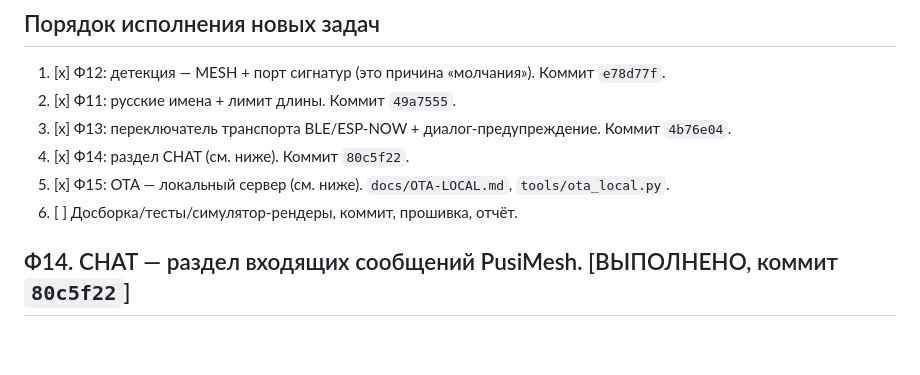
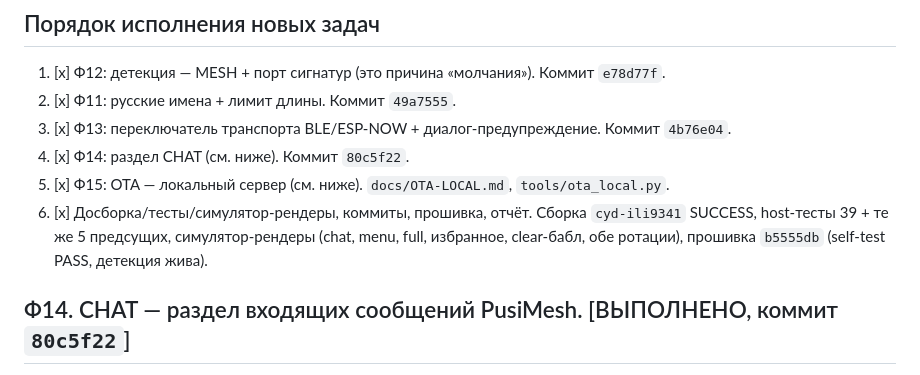
Before and after one commit to pusi-os/PotSquad, a Markdown page: docs/PUSIMESH-REFACTOR-PLAN.md, the part around the change. GitHub-like rendering; blank space fills up the shorter version.

Commit message:
plan: Ф14 and Ф15 are done, and the phase list closes

```diff
--- a/docs/PUSIMESH-REFACTOR-PLAN.md
+++ b/docs/PUSIMESH-REFACTOR-PLAN.md
@@ -218,7 +218,10 @@ Compixii и BroWatch (единый словарь терминов), не мен
 4. [x] Ф14: раздел CHAT (см. ниже). Коммит `80c5f22`.
 5. [x] Ф15: OTA — локальный сервер (см. ниже). `docs/OTA-LOCAL.md`,
    `tools/ota_local.py`.
-6. [ ] Досборка/тесты/симулятор-рендеры, коммит, прошивка, отчёт.
+6. [x] Досборка/тесты/симулятор-рендеры, коммиты, прошивка, отчёт.
+   Сборка `cyd-ili9341` SUCCESS, host-тесты 39 + те же 5 предсущих,
+   симулятор-рендеры (chat, menu, full, избранное, clear-бабл, обе
+   ротации), прошивка `b5555db` (self-test PASS, детекция жива).
 
 ## Ф14. CHAT — раздел входящих сообщений PusiMesh. [ВЫПОЛНЕНО, коммит `80c5f22`]
 
```
